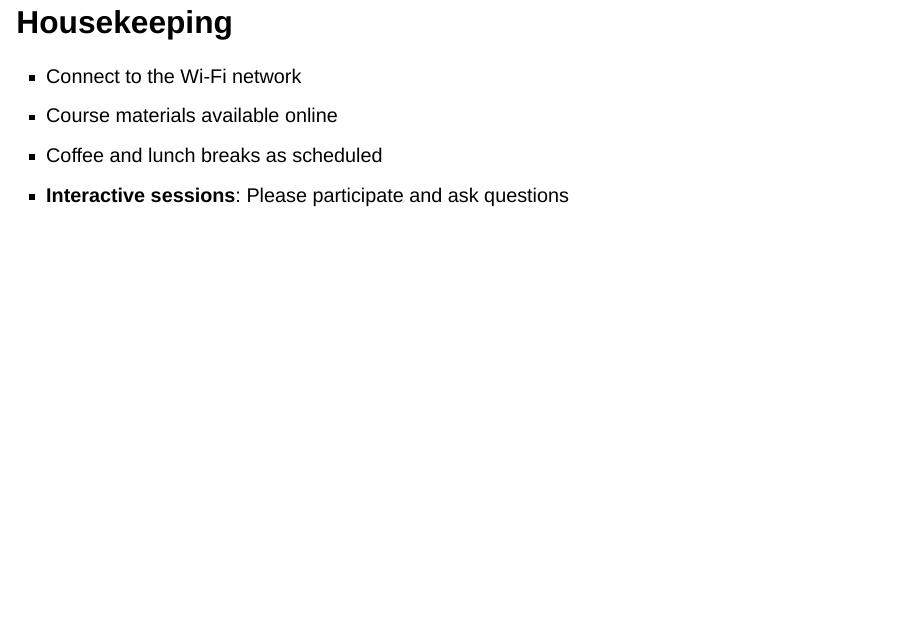
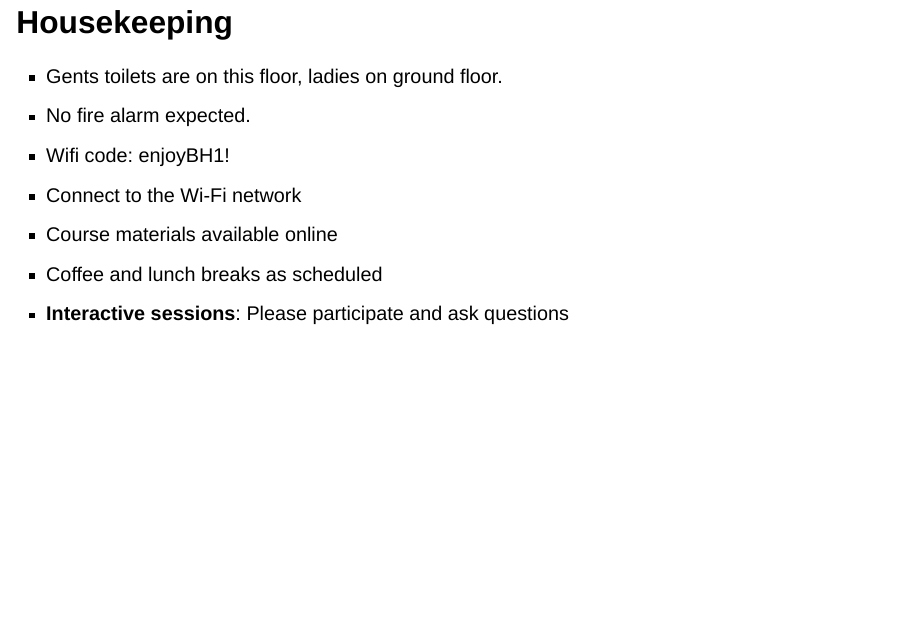
Before and after one commit to itsleeds/ai4transport, a Quarto document (slides/day1.qmd): page 6 of 26. Rendered offline with R 4.5, knitr and Pandoc in place of Quarto, with nearby package versions; drawn as Slidy slides in place of the format the file asks for.

Commit message:
Add housekeeping details to day 1 slides

```diff
--- a/slides/day1.qmd
+++ b/slides/day1.qmd
@@ -42,6 +42,9 @@ The following will help:
 
 ## Housekeeping
 
+-   Gents toilets are on this floor, ladies on ground floor.
+-   No fire alarm expected.
+-   Wifi code: enjoyBH1!
 -   Connect to the Wi-Fi network
 -   Course materials available online
 -   Coffee and lunch breaks as scheduled
```
